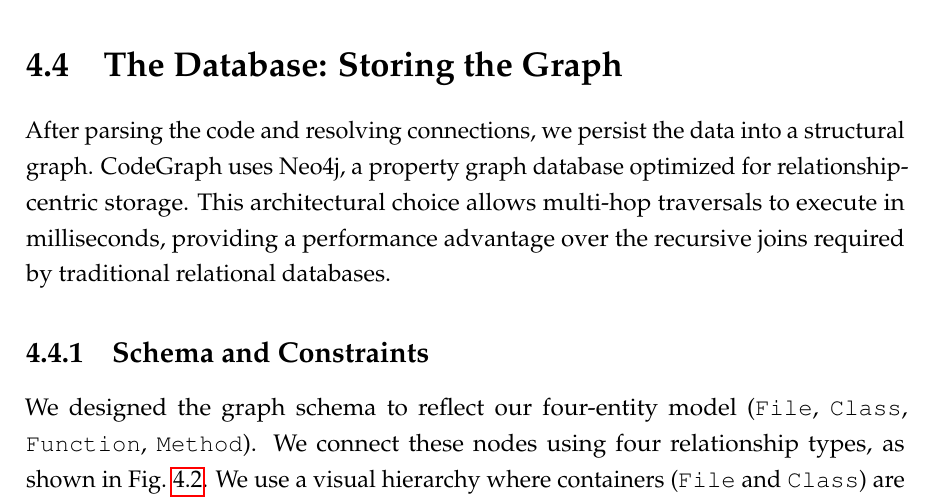
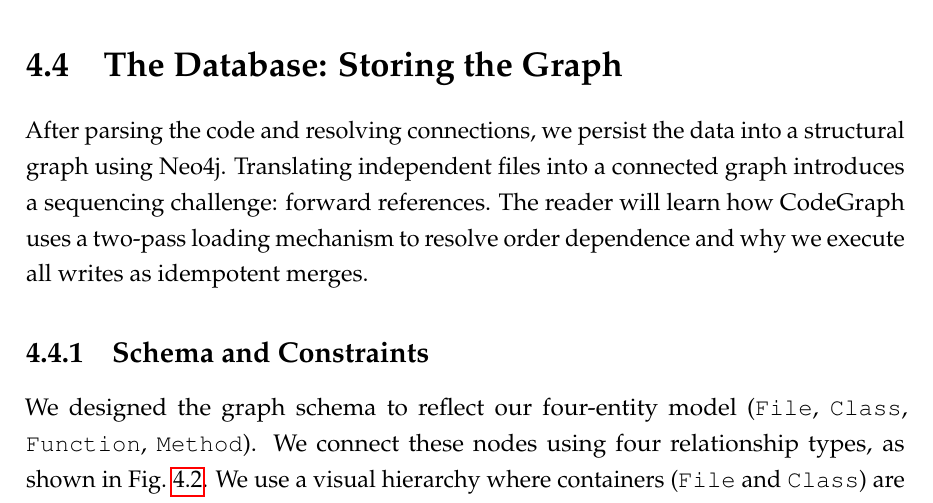
Before and after one commit to alextm0/codegraph, a LaTeX thesis (thesis/main.tex, which reads thesis/chapters/chapter4_implementation.tex): part of page 43 of 72, cut so that both start at the same text. Compiled offline with pdfLaTeX.

Commit message:
thesis: rewrite Section 4.4 opening to highlight forward reference challenge

```diff
--- a/thesis/chapters/chapter4_implementation.tex
+++ b/thesis/chapters/chapter4_implementation.tex
@@ -128,7 +128,7 @@ Real-world edge cases support this decoupled approach. The system handles circul
 \label{sec:the-database}
 % =============================================================================
 
-After parsing the code and resolving connections, we persist the data into a structural graph. CodeGraph uses Neo4j, a property graph database optimized for relationship-centric storage. This architectural choice allows multi-hop traversals to execute in milliseconds, providing a performance advantage over the recursive joins required by traditional relational databases.
+After parsing the code and resolving connections, we persist the data into a structural graph using Neo4j. Translating independent files into a connected graph introduces a sequencing challenge: forward references. The reader will learn how CodeGraph uses a two-pass loading mechanism to resolve order dependence and why we execute all writes as idempotent merges.
 
 \subsection{Schema and Constraints}
 
```
